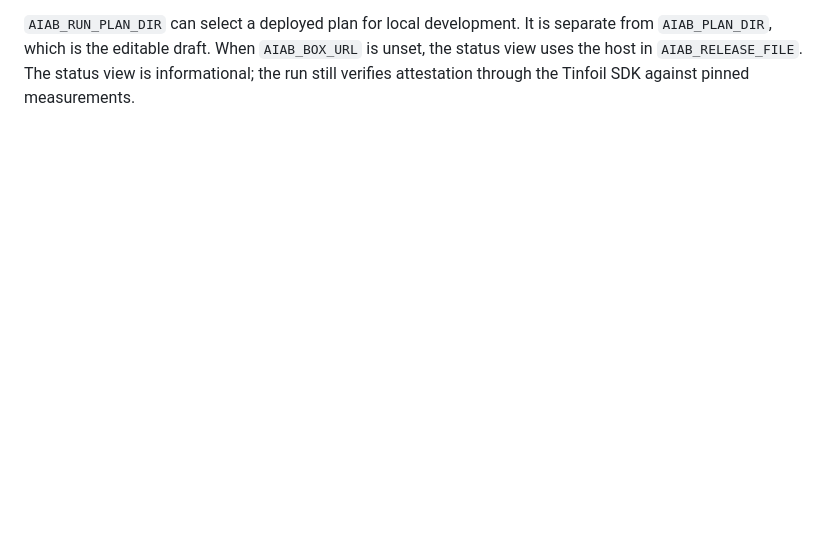
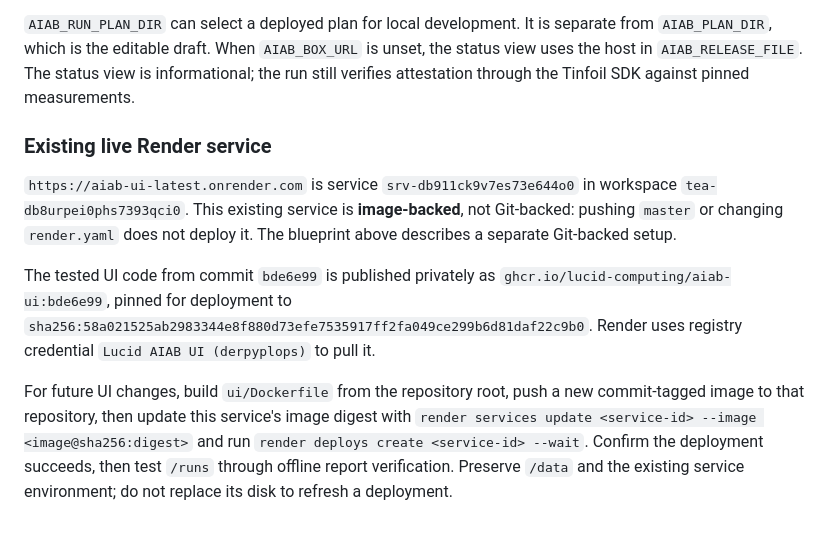
Before and after one commit to Lucid-Computing/aiab-introspection, a Markdown page: ui/README.md, the part around the change. Drawn GitHub-style; blank space fills up the shorter version.

Commit message:
docs: document image-backed live Render deployment

```diff
--- a/ui/README.md
+++ b/ui/README.md
@@ -126,3 +126,22 @@ Restart after a successful enclave release to pick up its committed pins.
 from `AIAB_PLAN_DIR`, which is the editable draft. When `AIAB_BOX_URL` is unset,
 the status view uses the host in `AIAB_RELEASE_FILE`. The status view is informational;
 the run still verifies attestation through the Tinfoil SDK against pinned measurements.
+
+### Existing live Render service
+
+`https://aiab-ui-latest.onrender.com` is service `srv-db911ck9v7es73e644o0`
+in workspace `tea-db8urpei0phs7393qci0`. This existing service is **image-backed**,
+not Git-backed: pushing `master` or changing `render.yaml` does not deploy it.
+The blueprint above describes a separate Git-backed setup.
+
+The tested UI code from commit `bde6e99` is published privately as
+`ghcr.io/lucid-computing/aiab-ui:bde6e99`, pinned for deployment to
+`sha256:58a021525ab2983344e8f880d73efe7535917ff2fa049ce299b6d81daf22c9b0`.
+Render uses registry credential `Lucid AIAB UI (derpyplops)` to pull it.
+
+For future UI changes, build `ui/Dockerfile` from the repository root, push a new
+commit-tagged image to that repository, then update this service's image digest
+with `render services update <service-id> --image <image@sha256:digest>` and run
+`render deploys create <service-id> --wait`. Confirm the deployment succeeds,
+then test `/runs` through offline report verification. Preserve `/data` and the
+existing service environment; do not replace its disk to refresh a deployment.
```
